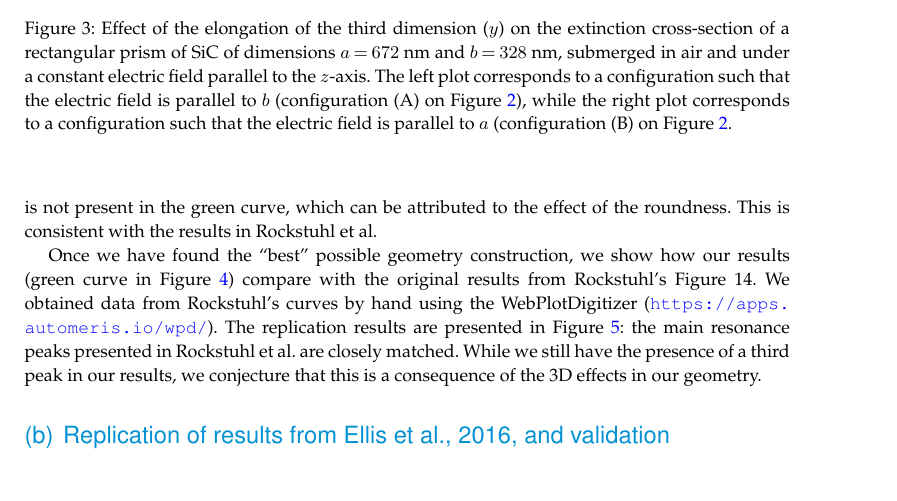
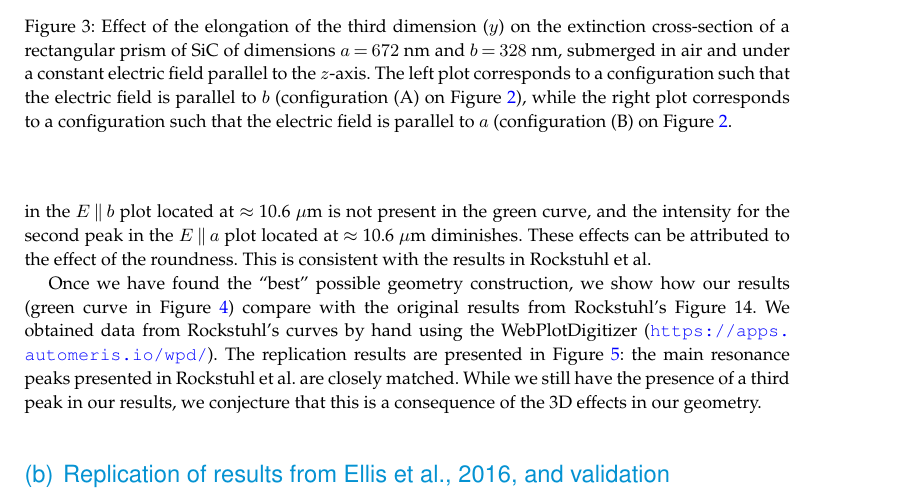
Before and after one commit to barbagroup/pygbe_validation_paper, a LaTeX document (tex/ClementiBarba2020.tex, which reads tex/results.tex): part of page 9 of 19, cut so that both start at the same text. Compiled offline with pdfLaTeX.

Commit message:
Add a better explanation of Fig4 results (suggested rev 1)

```diff
--- a/tex/results.tex
+++ b/tex/results.tex
@@ -132,9 +132,9 @@ roundness as a function of arc of curvature or the dimensions of the rectangular
 decided to use the default settings on Trimesh.
 For reproducibility purposes, we provide all the mesh files, as described in sub-section \ref{sec:reprod}.
 Figure \ref{fig:tri_reg_round_14} shows the
-results of the effect of uniformity and roundness. One can see that the second peak is not
-present in the green curve, which can be attributed to the effect of the roundness. This is
-consistent with the results in Rockstuhl et al.
+results of the effect of uniformity and roundness. One can see that the second peak in the $E\parallel b$ plot located at $\approx$ 10.6 $\mu$m  is not
+present in the green curve, and the intensity for the second peak in the $E\parallel a$ plot located at $\approx$ 10.6 $\mu$m diminishes. These effects can be attributed
+to the effect of the roundness. This is consistent with the results in Rockstuhl et al.
 
 \begin{figure}
     \centering
```
